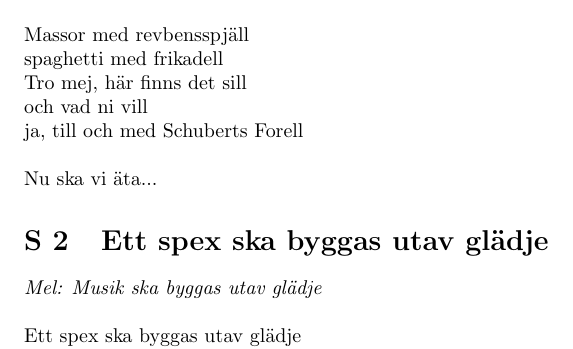
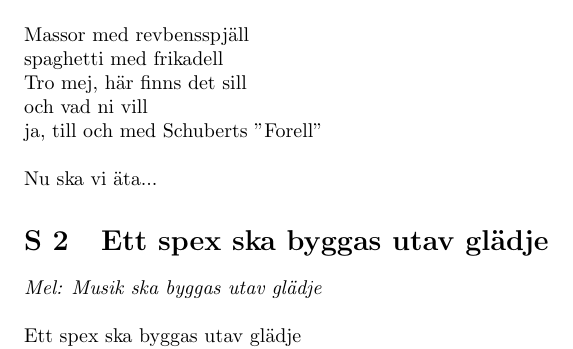
Before and after one commit to chilipower/spexigavisor, a LaTeX document (main.tex): part of page 4 of 34, cut so that both start at the same text. Compiled offline with pdfLaTeX.

Commit message:
Updates from Overleaf

```diff
--- a/main.tex
+++ b/main.tex
@@ -129,7 +129,7 @@ Massor med revbensspjäll\\
 spaghetti med frikadell\\
 Tro mej, här finns det sill\\
 och vad ni vill\\
-ja, till och med Schuberts Forell\\
+ja, till och med Schuberts ''Forell''\\
 \\
 Nu ska vi äta...
 
```
